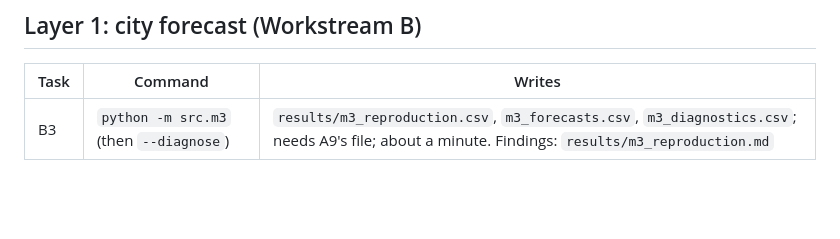
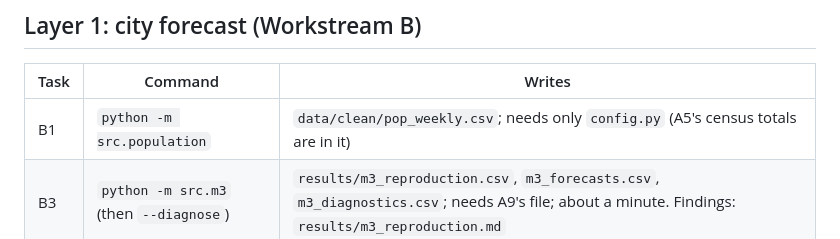
Before and after one commit to Georgebruh/Project-Lepton, a Markdown page: README.md, the part around the change. GitHub-like rendering; blank space fills up the shorter version.

Commit message:
B3: README Layer 1 table also lists B1, as on fix/A2-A9-C1-C2

```diff
--- a/README.md
+++ b/README.md
@@ -45,6 +45,7 @@ catchments; A10 checks its facilities against A5's barangays):
 
 | Task | Command | Writes |
 | --- | --- | --- |
+| B1 | `python -m src.population` | `data/clean/pop_weekly.csv`; needs only `config.py` (A5's census totals are in it) |
 | B3 | `python -m src.m3` (then `--diagnose`) | `results/m3_reproduction.csv`, `m3_forecasts.csv`, `m3_diagnostics.csv`; needs A9's file; about a minute. Findings: `results/m3_reproduction.md` |
 
 ## Layer 2: barangay doses (Workstream C)
```
